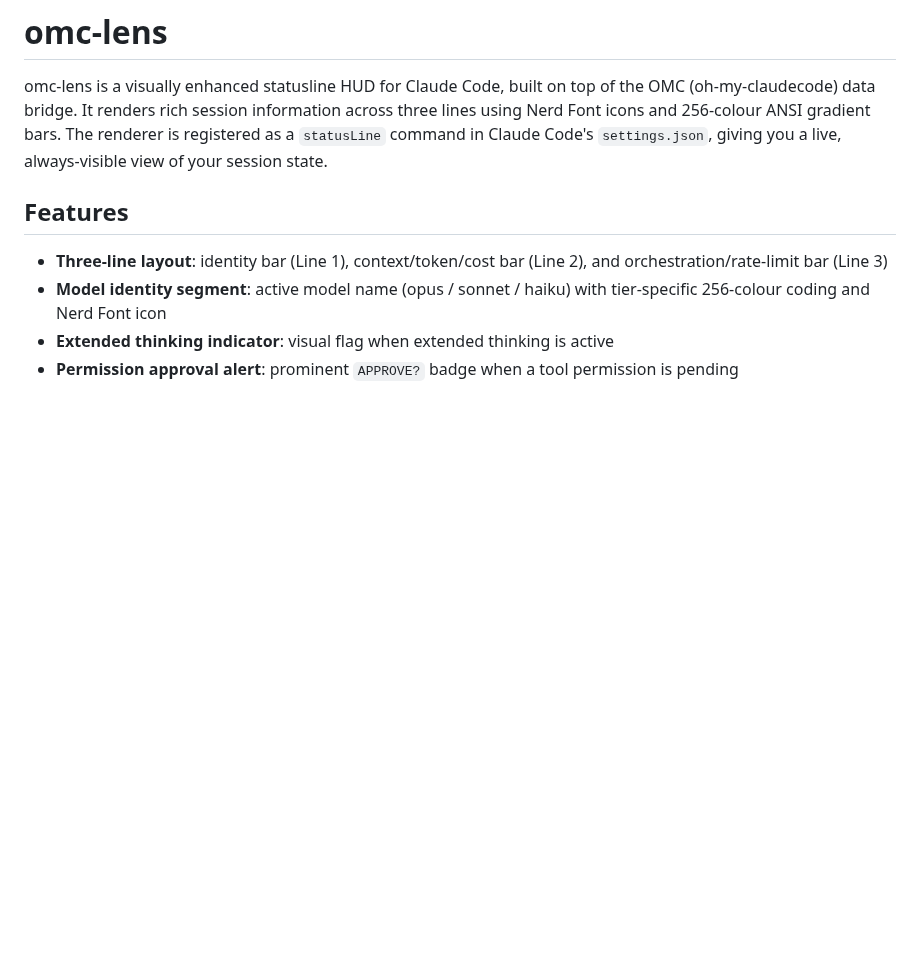
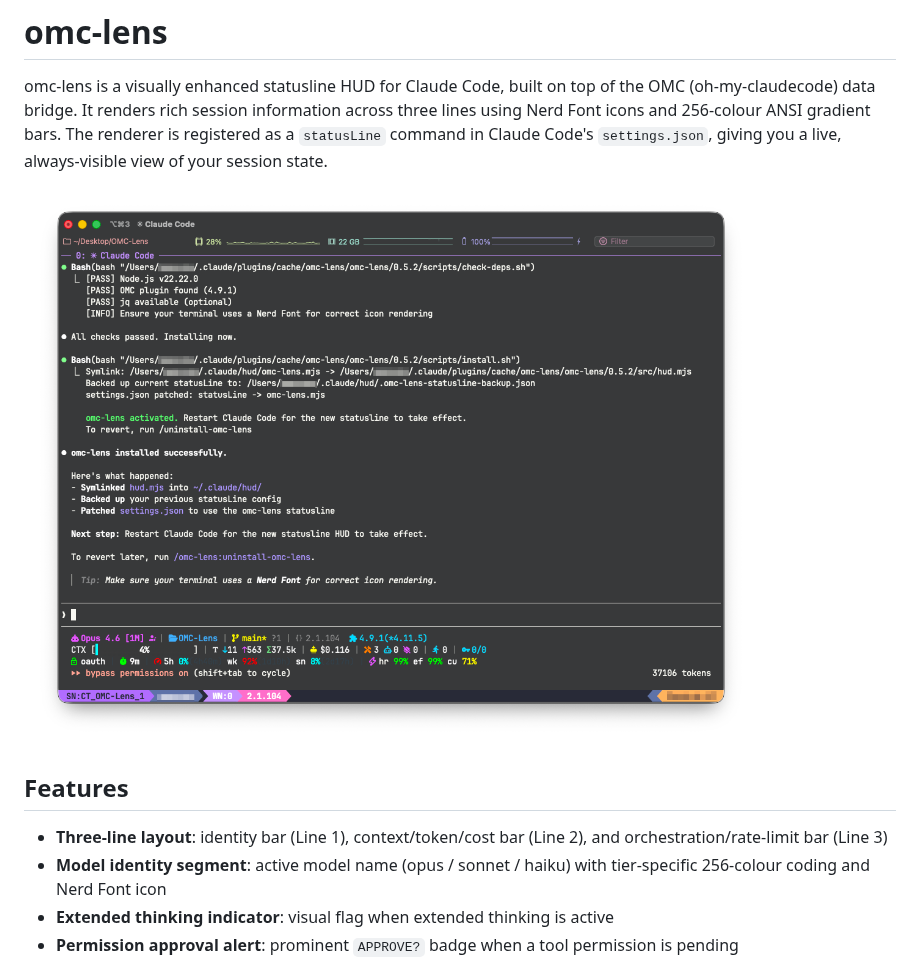
Before and after one commit to DokaDev/omc-lens, a Markdown page: README.md, the part around the change. Drawn GitHub-style; pictures changed too: screenshot.png (added); blank space fills up the shorter version.

Commit message:
Add statusline screenshot to README

```diff
--- a/README.md
+++ b/README.md
@@ -1,6 +1,8 @@
 # omc-lens
 
 omc-lens is a visually enhanced statusline HUD for Claude Code, built on top of the OMC (oh-my-claudecode) data bridge. It renders rich session information across three lines using Nerd Font icons and 256-colour ANSI gradient bars. The renderer is registered as a `statusLine` command in Claude Code's `settings.json`, giving you a live, always-visible view of your session state.
+
+![omc-lens statusline](./screenshot.png)
 
 ## Features
 
```
